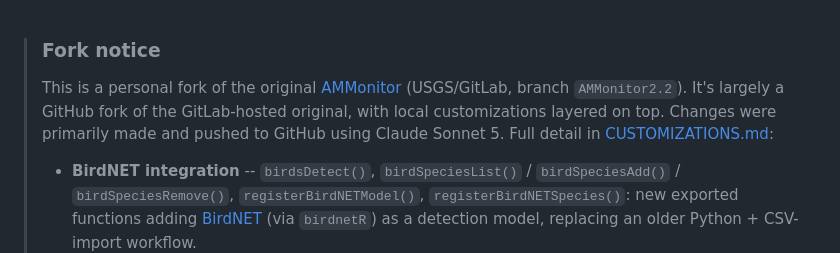
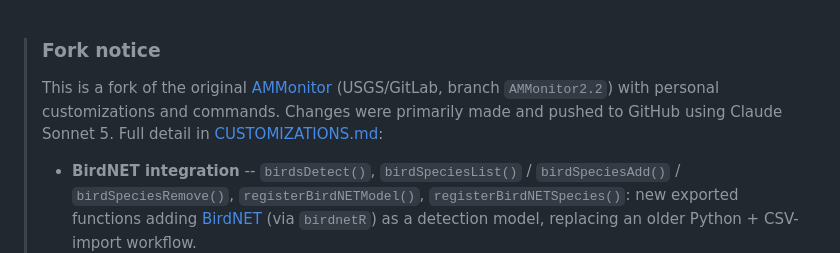
Before and after one commit to kevtolan/AMMonitor_Tolan_Version, a Markdown page: README.md, the part around the change. Drawn GitHub-style.

```diff
--- a/README.md
+++ b/README.md
@@ -1,11 +1,10 @@
 
 > ### Fork notice
 >
-> This is a personal fork of the original
+> This is a fork of the original
 > [AMMonitor](https://code.usgs.gov/vtcfwru/ammonitor/-/tree/master)
-> (USGS/GitLab, branch `AMMonitor2.2`). It's largely a GitHub fork
-> of the GitLab-hosted original, with local customizations
-> layered on top. Changes were primarily made and pushed to GitHub using Claude Sonnet 5. Full detail in [CUSTOMIZATIONS.md](CUSTOMIZATIONS.md):
+> (USGS/GitLab, branch `AMMonitor2.2`) with personal customizations
+> and commands. Changes were primarily made and pushed to GitHub using Claude Sonnet 5. Full detail in [CUSTOMIZATIONS.md](CUSTOMIZATIONS.md):
 >
 > - **BirdNET integration** -- `birdsDetect()`, `birdSpeciesList()` /
 >   `birdSpeciesAdd()` / `birdSpeciesRemove()`, `registerBirdNETModel()`,
```
